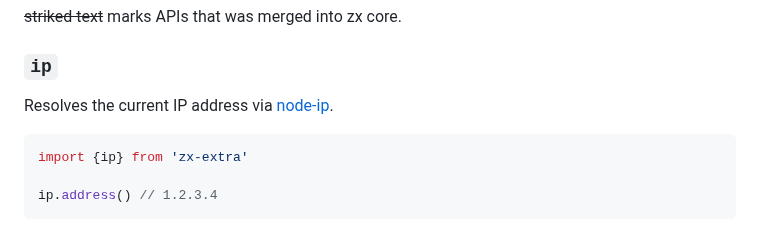
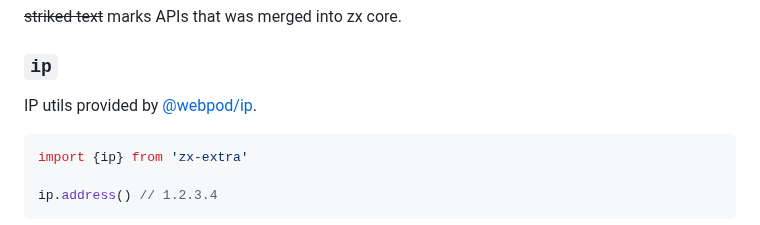
Before and after one commit to qiwi/zx-extra, a Markdown page: README.md, the part around the change. Rendered like a GitHub page.

Commit message:
chore: update `ip` desctiption

````diff
--- a/README.md
+++ b/README.md
@@ -25,7 +25,7 @@ Inherits [zx](https://github.com/google/zx), so all original methods are availab
 ~~striked text~~ marks APIs that was merged into zx core.
 
 ### `ip`
-Resolves the current IP address via [node-ip](https://github.com/indutny/node-ip).
+IP utils provided by [@webpod/ip](https://github.com/webpod/ip).
 ```js
 import {ip} from 'zx-extra'
 
````
